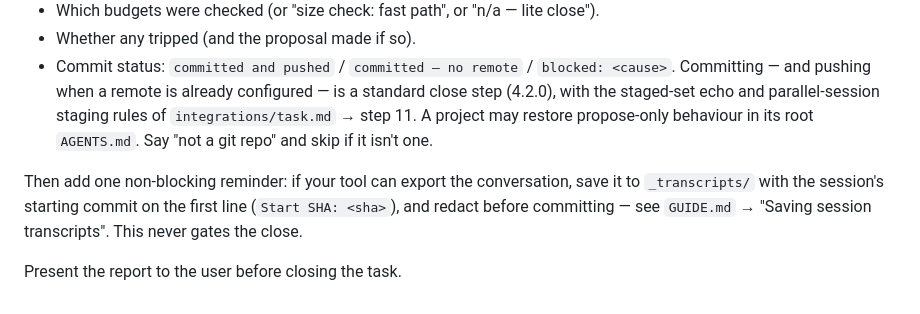
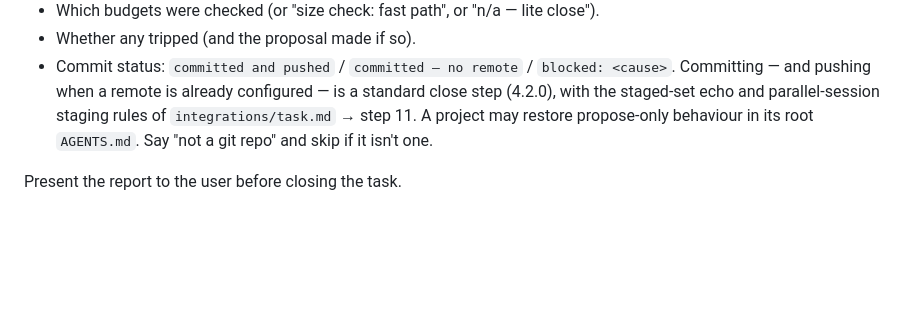
Before and after one commit to djDAOjones/PM-Skills, a Markdown page: pm_skills/prompts/end-of-task.md, the part around the change. Drawn GitHub-style; blank space fills up the shorter version.

```diff
--- a/pm_skills/prompts/end-of-task.md
+++ b/pm_skills/prompts/end-of-task.md
@@ -286,10 +286,4 @@ Output a one-line summary:
   propose-only behaviour in its root `AGENTS.md`. Say "not a git
   repo" and skip if it isn't one.
 
-Then add one non-blocking reminder: if your tool can export the
-conversation, save it to `_transcripts/` with the session's starting
-commit on the first line (`Start SHA: <sha>`), and redact before
-committing — see `GUIDE.md` → "Saving session transcripts". This
-never gates the close.
-
 Present the report to the user before closing the task.
```
Also changed, not shown: pm_skills/GUIDE.md (+12 -11 lines).
